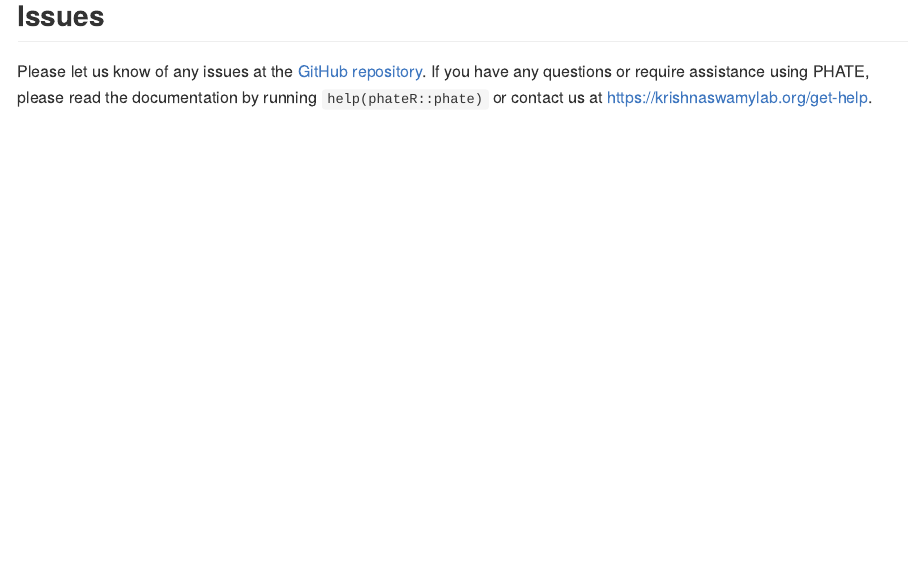
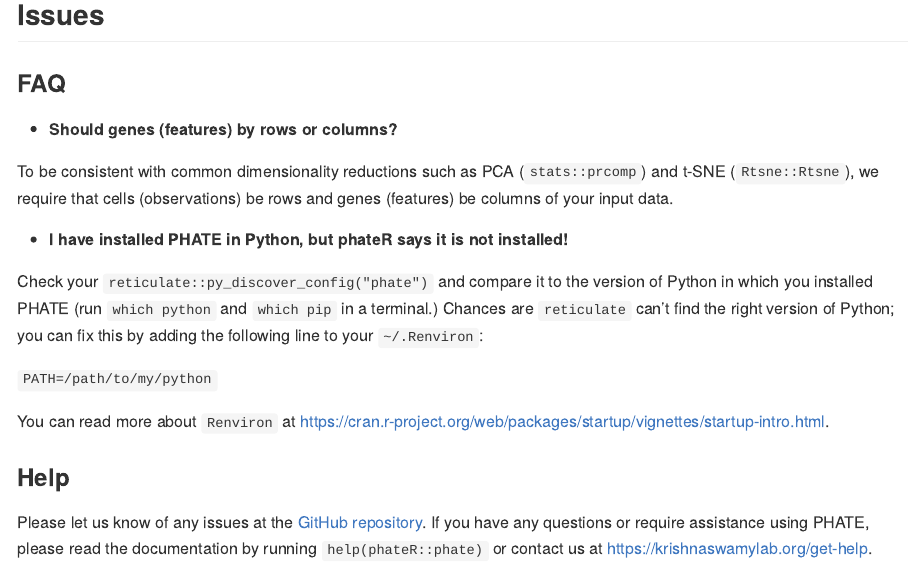
Before and after one commit to KrishnaswamyLab/phateR, an R Markdown document (README.Rmd): the page in a window 1100 px wide, from 3200 px down before the commit and from 3270 px down after it, so that both start at the same text. The pictures show the output file README.md that the author committed with the source, drawn offline in the style of GitHub; badge pictures from the web are left out.

Commit message:
add FAQ to readme

````diff
--- a/README.Rmd
+++ b/README.Rmd
@@ -38,6 +38,8 @@ For our Python and Matlab implementations, please see [KrishnaswamyLab/PHATE](ht
   * [Quick Start](#quick-start)
   * [Tutorial](#tutorial)
   * [Issues](#issues)
+    * [FAQ](#faq)
+    * [Help](#help)
 
 ## Installation
 
@@ -157,4 +159,20 @@ ggplot(tree.phate, aes(x=PHATE1, y=PHATE2, color=tree.data$branches)) +
 
 ## Issues
 
+### FAQ
+
+* **Should genes (features) by rows or columns?**
+
+To be consistent with common dimensionality reductions such as PCA (`stats::prcomp`) and t-SNE (`Rtsne::Rtsne`), we require that cells (observations) be rows and genes (features) be columns of your input data.
+
+* **I have installed PHATE in Python, but phateR says it is not installed!**
+
+Check your `reticulate::py_discover_config("phate")` and compare it to the version of Python in which you installed PHATE (run `which python` and `which pip` in a terminal.) Chances are `reticulate` can't find the right version of Python; you can fix this by adding the following line to your `~/.Renviron`:
+
+```PATH=/path/to/my/python```
+
+You can read more about `Renviron` at <https://cran.r-project.org/web/packages/startup/vignettes/startup-intro.html>.
+
+### Help
+
 Please let us know of any issues at the [GitHub repository](https://github.com/KrishnaswamyLab/phateR/issues). If you have any questions or require assistance using PHATE, please read the documentation by running `help(phateR::phate)` or contact us at <https://krishnaswamylab.org/get-help>.
````
Also changed, not shown: README.md, 3 other files.
